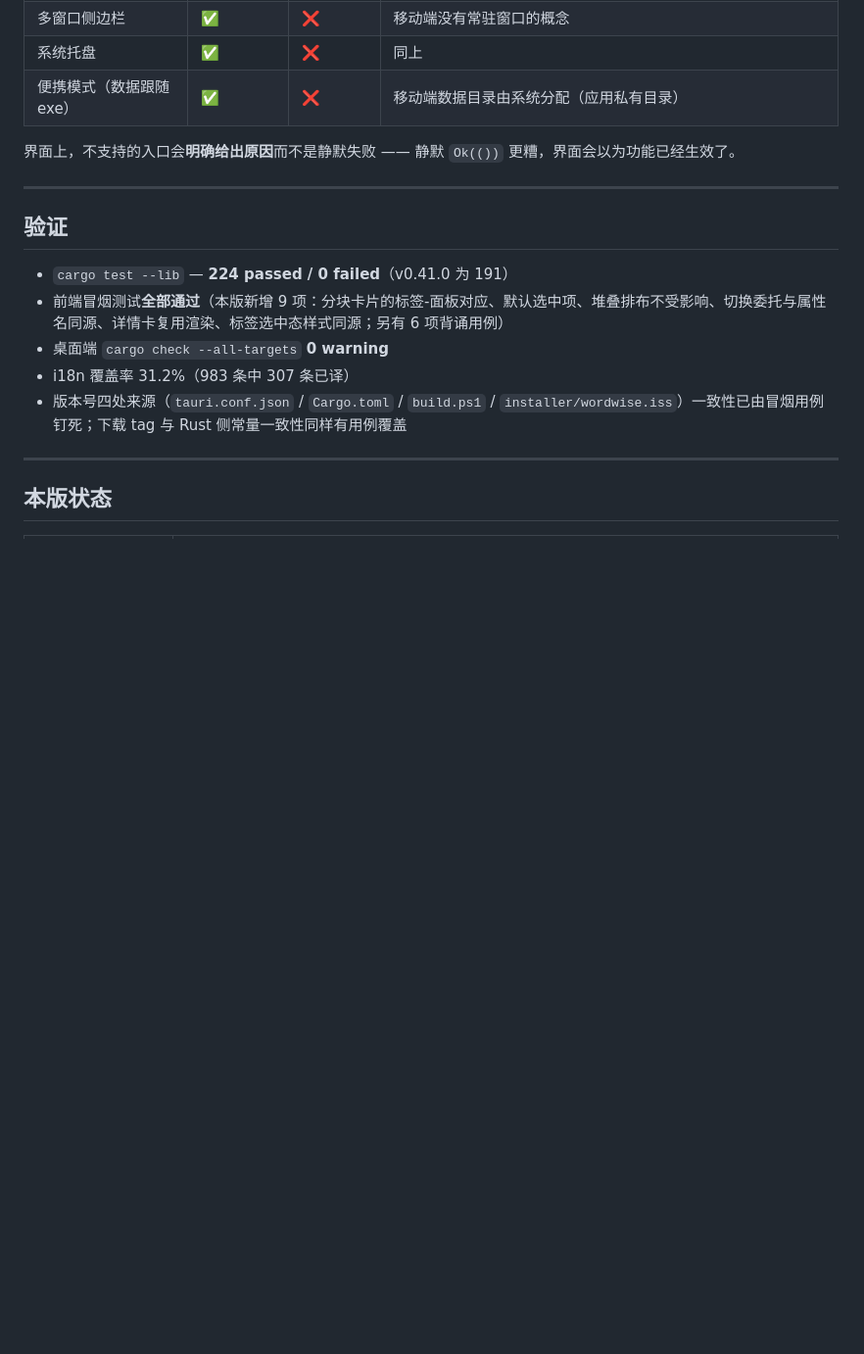
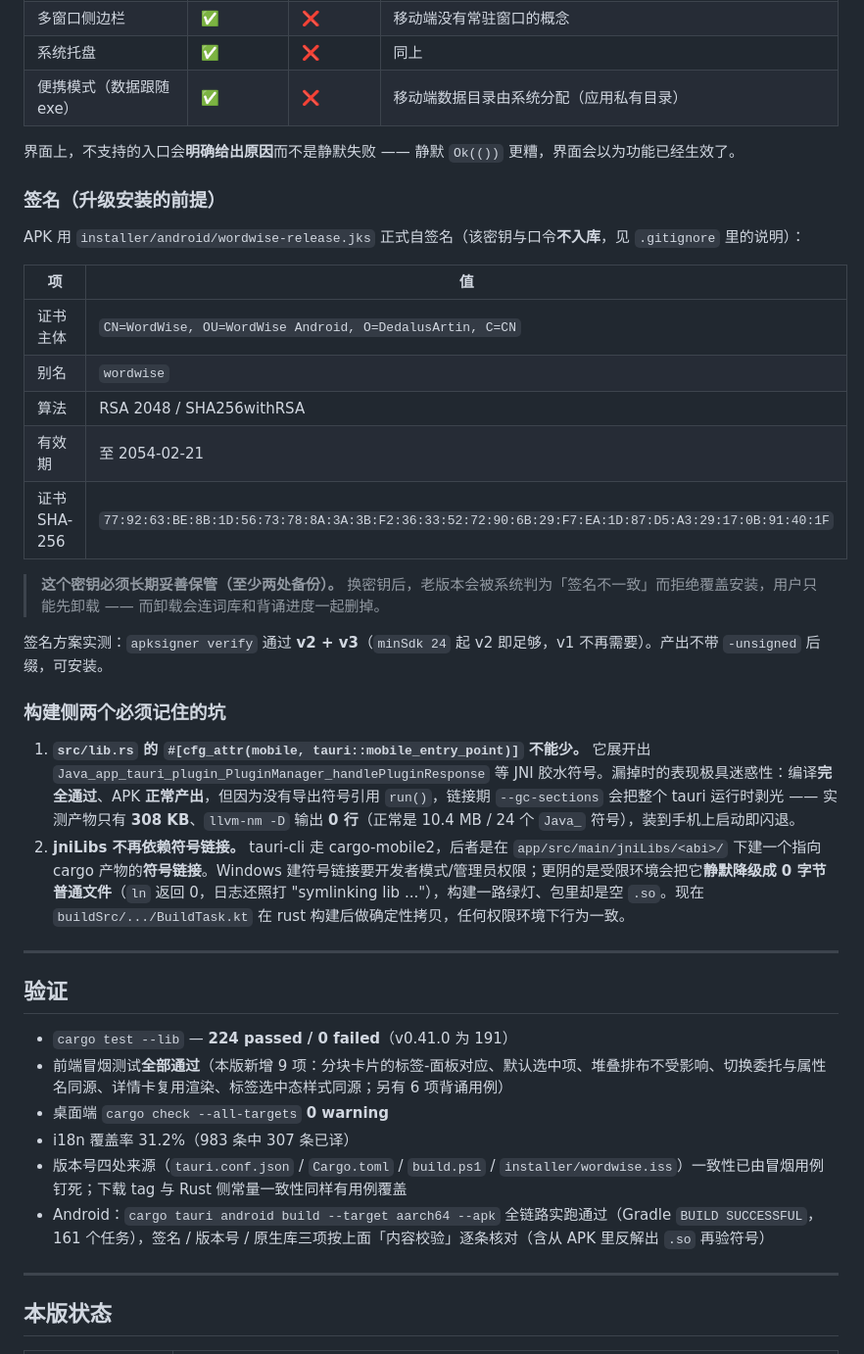
Before and after one commit to DedalusArtin/wordwise, a Markdown page: docs/releases/v0.42.0.md, the part around one of its changes. Shown at 98% size. GitHub-like rendering; blank space fills up the shorter version.

```diff
--- a/docs/releases/v0.42.0.md
+++ b/docs/releases/v0.42.0.md
@@ -61,6 +61,28 @@ APK 版本**会降低模型能力**，这不是参数没调好，是平台限制
 
 界面上，不支持的入口会**明确给出原因**而不是静默失败 —— 静默 `Ok(())` 更糟，界面会以为功能已经生效了。
 
+### 签名（升级安装的前提）
+
+APK 用 `installer/android/wordwise-release.jks` 正式自签名（该密钥与口令**不入库**，见 `.gitignore` 里的说明）：
+
+| 项 | 值 |
+| --- | --- |
+| 证书主体 | `CN=WordWise, OU=WordWise Android, O=DedalusArtin, C=CN` |
+| 别名 | `wordwise` |
+| 算法 | RSA 2048 / SHA256withRSA |
+| 有效期 | 至 2054-02-21 |
+| 证书 SHA-256 | `77:92:63:BE:8B:1D:56:73:78:8A:3A:3B:F2:36:33:52:72:90:6B:29:F7:EA:1D:87:D5:A3:29:17:0B:91:40:1F` |
+
+> **这个密钥必须长期妥善保管（至少两处备份）。** 换密钥后，老版本会被系统判为「签名不一致」而拒绝覆盖安装，用户只能先卸载 —— 而卸载会连词库和背诵进度一起删掉。
+
+签名方案实测：`apksigner verify` 通过 **v2 + v3**（`minSdk 24` 起 v2 即足够，v1 不再需要）。产出不带 `-unsigned` 后缀，可安装。
+
+### 构建侧两个必须记住的坑
+
+1. **`src/lib.rs` 的 `#[cfg_attr(mobile, tauri::mobile_entry_point)]` 不能少。**
+   它展开出 `Java_app_tauri_plugin_PluginManager_handlePluginResponse` 等 JNI 胶水符号。漏掉时的表现极具迷惑性：编译**完全通过**、APK **正常产出**，但因为没有导出符号引用 `run()`，链接期 `--gc-sections` 会把整个 tauri 运行时剥光 —— 实测产物只有 **308 KB**、`llvm-nm -D` 输出 **0 行**（正常是 10.4 MB / 24 个 `Java_` 符号），装到手机上启动即闪退。
+2. **jniLibs 不再依赖符号链接。** tauri-cli 走 cargo-mobile2，后者是在 `app/src/main/jniLibs/<abi>/` 下建一个指向 cargo 产物的**符号链接**。Windows 建符号链接要开发者模式/管理员权限；更阴的是受限环境会把它**静默降级成 0 字节普通文件**（`ln` 返回 0，日志还照打 "symlinking lib ..."），构建一路绿灯、包里却是空 `.so`。现在 `buildSrc/.../BuildTask.kt` 在 rust 构建后做确定性拷贝，任何权限环境下行为一致。
+
 ---
 
 ## 验证
@@ -70,6 +92,7 @@ APK 版本**会降低模型能力**，这不是参数没调好，是平台限制
 - 桌面端 `cargo check --all-targets` **0 warning**
 - i18n 覆盖率 31.2%（983 条中 307 条已译）
 - 版本号四处来源（`tauri.conf.json` / `Cargo.toml` / `build.ps1` / `installer/wordwise.iss`）一致性已由冒烟用例钉死；下载 tag 与 Rust 侧常量一致性同样有用例覆盖
+- Android：`cargo tauri android build --target aarch64 --apk` 全链路实跑通过（Gradle `BUILD SUCCESSFUL`，161 个任务），签名 / 版本号 / 原生库三项按上面「内容校验」逐条核对（含从 APK 里反解出 `.so` 再验符号）
 
 ---
 
```
Also changed, not shown: other parts of docs/releases/v0.42.0.md (+38 -9 lines).
